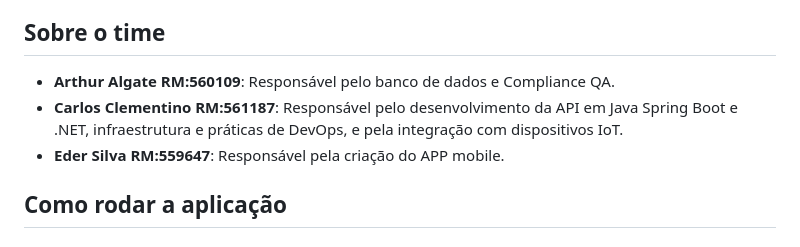
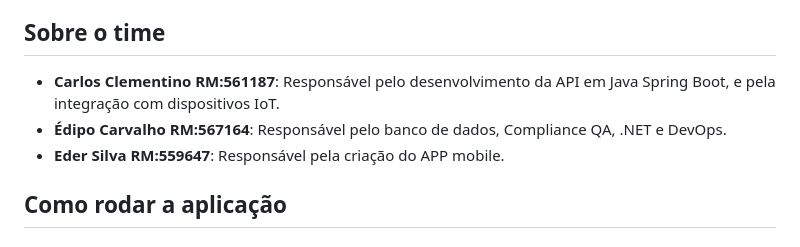
Before and after one commit to ARC-ceo/SolarMetrics-JavaAdvanced, a Markdown page: README.md, the part around the change. GitHub-like rendering.

Commit message:
Update team member roles in README
Removed and updated team member responsibilities in README.

```diff
--- a/README.md
+++ b/README.md
@@ -5,8 +5,8 @@
 
 ## Sobre o time
 
-- **Arthur Algate RM:560109**: Responsável pelo banco de dados e Compliance QA.
-- **Carlos Clementino RM:561187**: Responsável pelo desenvolvimento da API em Java Spring Boot e .NET, infraestrutura e práticas de DevOps, e pela integração com dispositivos IoT.
+- **Carlos Clementino RM:561187**: Responsável pelo desenvolvimento da API em Java Spring Boot, e pela integração com dispositivos IoT.
+- **Édipo  Carvalho RM:567164**: Responsável pelo banco de dados, Compliance QA, .NET e DevOps.
 - **Eder Silva RM:559647**: Responsável pela criação do APP mobile.
 
 ## Como rodar a aplicação
```
